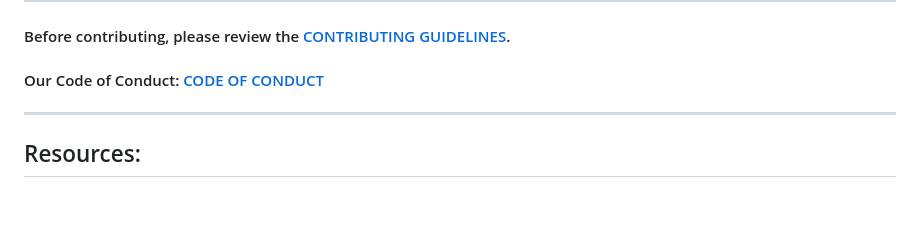
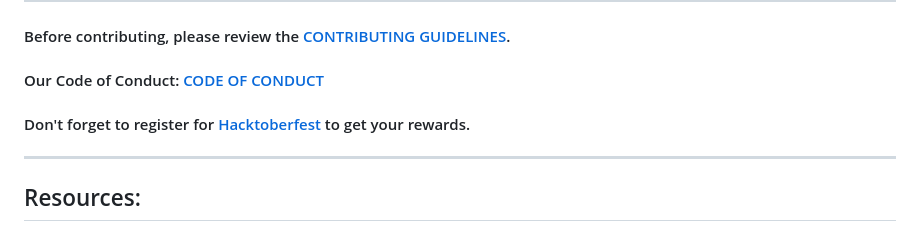
Before and after one commit to gdsc-jssstu/CipherBox, a Markdown page: README.md, the part around the change. Rendered like a GitHub page; blank space fills up the shorter version.

```diff
--- a/README.md
+++ b/README.md
@@ -25,6 +25,7 @@ CipherBox is an open-source web application designed to empower users with the a
 
 #### Before contributing, please review the [CONTRIBUTING GUIDELINES](./CONTRIBUTING.md).
 #### Our Code of Conduct:   [CODE OF CONDUCT](./CODE_OF_CONDUCT.md)
+#### Don't forget to register for [Hacktoberfest](https://hacktoberfest.com/) to get your rewards.
 <hr>
 
 ## Resources:
```
